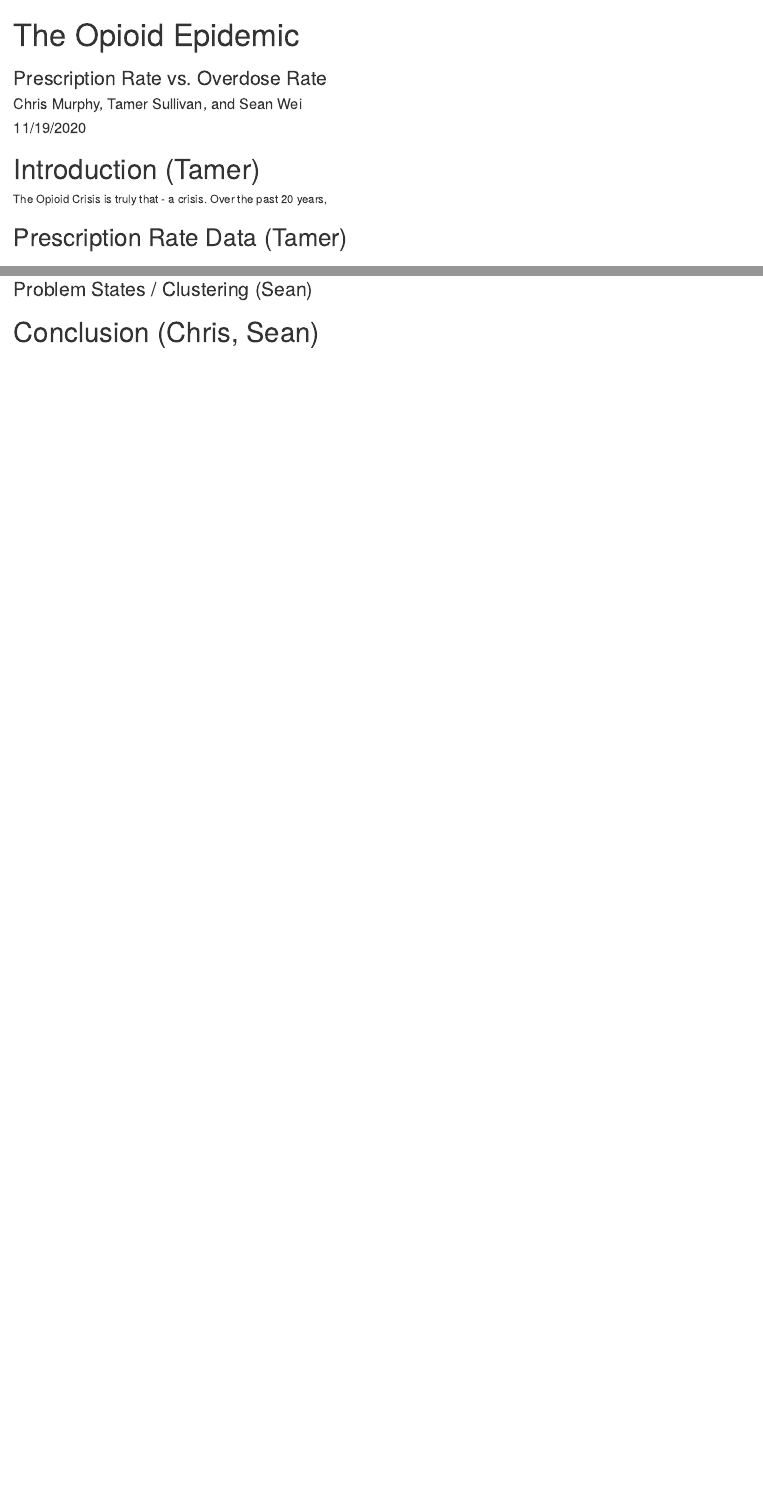
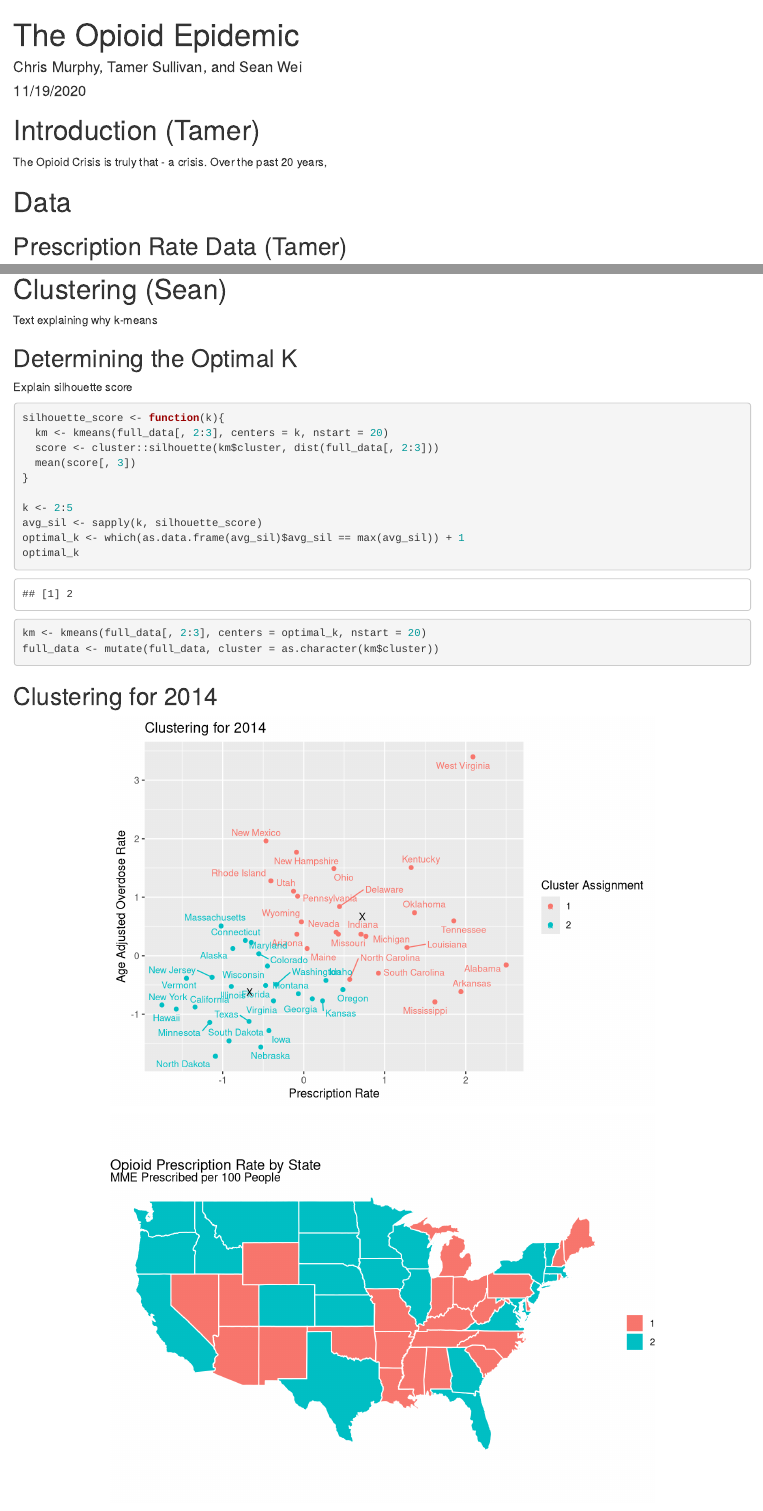
Before and after one commit to stat231-f20/Blog-Pill-Posse, an R Markdown document (index.Rmd): the page in a window 1100 px wide, from its top, and a second part further down, joined at a grey line. Rendered offline with R 4.5, knitr and Pandoc, with nearby package versions; drawn as R Markdown's standard HTML page in place of the format the file asks for; code that draws random numbers runs with fixed seeds of ours; some code elsewhere in the file could not run offline; column names are cleaned by a stand-in for the janitor package.

Commit message:
added to html

````diff
--- a/index.Rmd
+++ b/index.Rmd
@@ -1,6 +1,5 @@
 ---
 title: "The Opioid Epidemic"
-subtitle: "Prescription Rate vs. Overdose Rate"
 author: "Chris Murphy, Tamer Sullivan, and Sean Wei"
 date: "11/19/2020"
 output:
@@ -20,3 +22,4 @@ library(plotly)
 
 The Opioid Crisis is truly that - a crisis. Over the past 20 years,
 
+# Data
@@ -116,4 +115,56 @@ ggplot(data = full_data, aes(x = prescription_rate, y = age_adjusted_rate)) +
 ```
 
 
-### Problem States / Clustering (Sean)
+# Clustering (Sean)
+
+Text explaining why k-means
+
+## Determining the Optimal K
+
+Explain silhouette score
+
+```{r}
+silhouette_score <- function(k){
+  km <- kmeans(full_data[, 2:3], centers = k, nstart = 20)
+  score <- cluster::silhouette(km$cluster, dist(full_data[, 2:3]))
+  mean(score[, 3])
+}
+
+k <- 2:5
+avg_sil <- sapply(k, silhouette_score)
+optimal_k <- which(as.data.frame(avg_sil)$avg_sil == max(avg_sil)) + 1
+optimal_k
+
+km <- kmeans(full_data[, 2:3], centers = optimal_k, nstart = 20)
+full_data <- mutate(full_data, cluster = as.character(km$cluster))
+```
+
+## Clustering for 2014
+
+```{r echo = FALSE}
+ggplot(data = full_data, aes(x = prescription_rate_std, y = age_adjusted_rate_std)) +
+  geom_point(aes(color = cluster)) +
+  geom_text_repel(aes(label = state, color = cluster), size = 3) +
+  geom_point(data = as.data.frame(km$centers)
+             , aes(x = prescription_rate_std, y = age_adjusted_rate_std)
+             , pch = "X"
+             , size = 3) +
+  labs(x = "Prescription Rate", y = "Age Adjusted Overdose Rate", color = "Cluster Assignment") +
+  ggtitle("Clustering for 2014")
+```
+
+```{r echo = FALSE}
+usa_states <- map_data(map = "state", region = ".") %>%
+  mutate(state = stringr::str_to_title(region))
+
+cluster_map <- full_data %>%
+  inner_join(usa_states, by = "state")
+
+ggplot(cluster_map, aes(x = long, y = lat, group = group, fill = cluster)) +
+      geom_polygon(color = "white") +
+      theme_void() +
+      coord_fixed(ratio = 1.3) +
+      labs(title = "Opioid Prescription Rate by State",
+           subtitle = "MME Prescribed per 100 People",
+           fill = "") +
+      theme(legend.position="right")
````
Also changed, not shown: clustering.Rmd (+1 -1 lines), index.Rmd (38 more changed lines).
